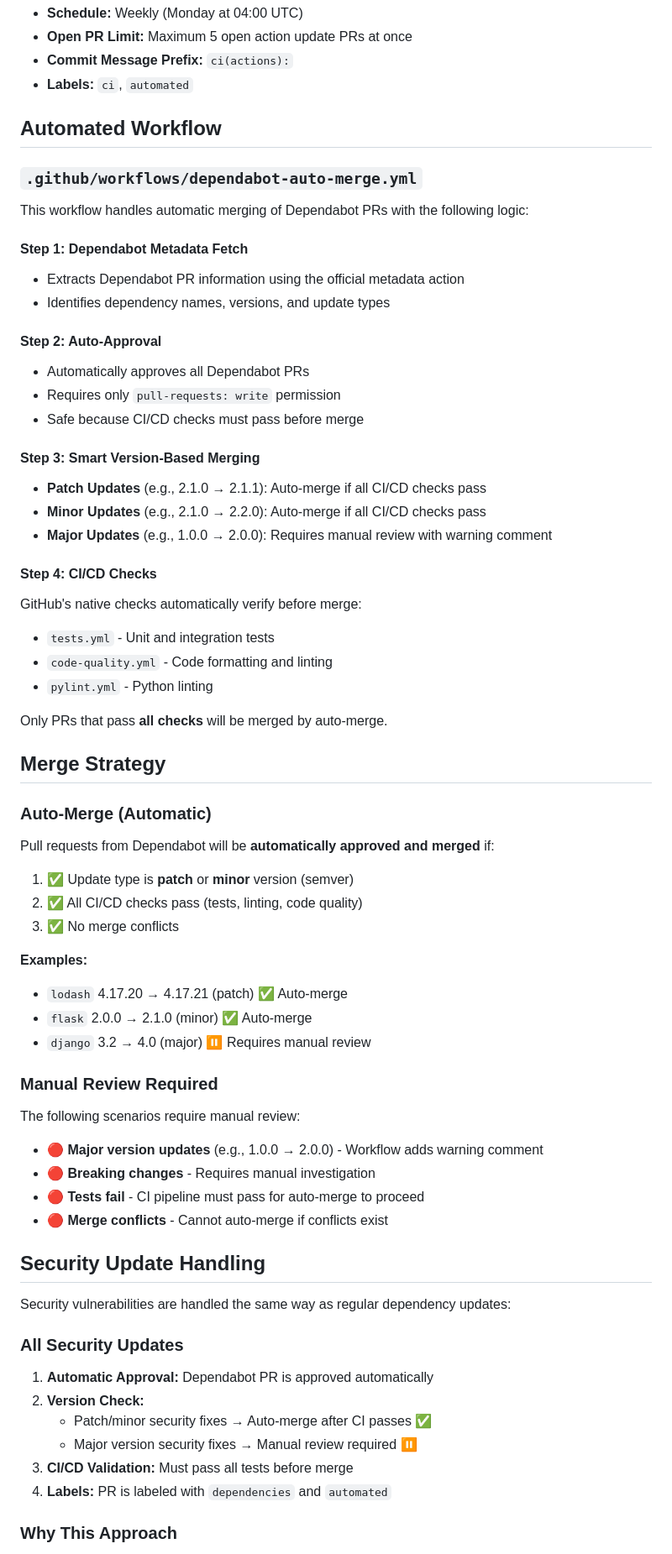
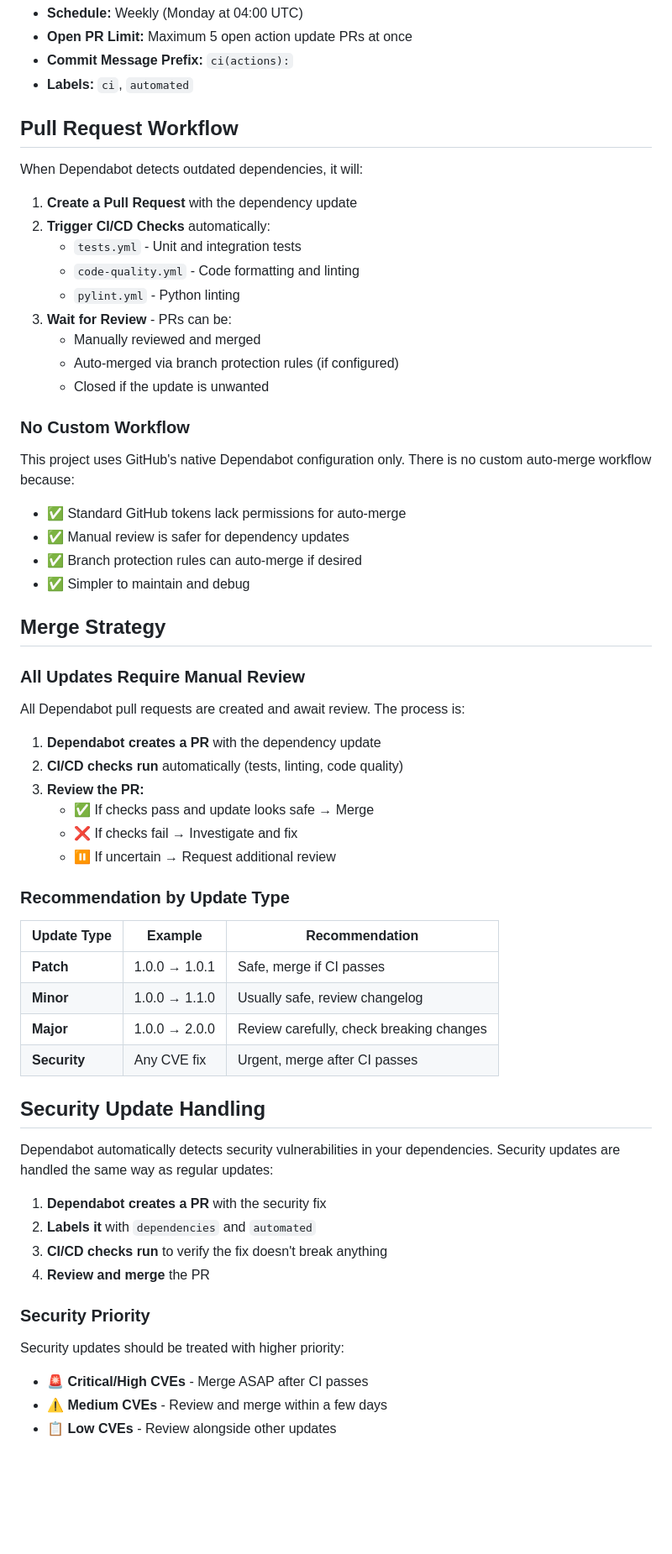
Before and after one commit to DarakDuVal/traderrr, a Markdown page: .github/DEPENDABOT.md, the part around one of its changes. Shown at 84% size. Drawn GitHub-style; blank space fills up the shorter version.

Commit message:
docs(dependabot): update documentation to reflect simplified manual workflow
Simplify DEPENDABOT.md to reflect current setup:
- Remove references to the deleted auto-merge workflow
- Explain that Dependabot creates PRs that require manual review
- Update merge strategy to realistic manual review process
- Simplify security update handling (same process as regular updates)
- Add recommendations by update type (patch, minor, major, security)
- Note that branch protection rules can be configured for auto-merge if desired

The project now uses GitHub's native Dependabot configuration only,
without custom workflow automation due to permission constraints.

🤖 Generated with Claude Code

Co-Authored-By: Claude <noreply@anthropic.com>

```diff
--- a/.github/DEPENDABOT.md
+++ b/.github/DEPENDABOT.md
@@ -33,70 +33,63 @@ The main Dependabot configuration file with the following settings:
 - **Commit Message Prefix:** `ci(actions):`
 - **Labels:** `ci`, `automated`
 
-## Automated Workflow
+## Pull Request Workflow
 
-### `.github/workflows/dependabot-auto-merge.yml`
+When Dependabot detects outdated dependencies, it will:
 
-This workflow handles automatic merging of Dependabot PRs with the following logic:
+1. **Create a Pull Request** with the dependency update
+2. **Trigger CI/CD Checks** automatically:
+   - `tests.yml` - Unit and integration tests
+   - `code-quality.yml` - Code formatting and linting
+   - `pylint.yml` - Python linting
+3. **Wait for Review** - PRs can be:
+   - Manually reviewed and merged
+   - Auto-merged via branch protection rules (if configured)
+   - Closed if the update is unwanted
 
-#### Step 1: Dependabot Metadata Fetch
-- Extracts Dependabot PR information using the official metadata action
-- Identifies dependency names, versions, and update types
+### No Custom Workflow
 
-#### Step 2: Auto-Approval
-- Automatically approves all Dependabot PRs
-- Requires only `pull-requests: write` permission
-- Safe because CI/CD checks must pass before merge
-
-#### Step 3: Smart Version-Based Merging
-- **Patch Updates** (e.g., 2.1.0 → 2.1.1): Auto-merge if all CI/CD checks pass
-- **Minor Updates** (e.g., 2.1.0 → 2.2.0): Auto-merge if all CI/CD checks pass
-- **Major Updates** (e.g., 1.0.0 → 2.0.0): Requires manual review with warning comment
-
-#### Step 4: CI/CD Checks
-GitHub's native checks automatically verify before merge:
-- `tests.yml` - Unit and integration tests
-- `code-quality.yml` - Code formatting and linting
-- `pylint.yml` - Python linting
-
-Only PRs that pass **all checks** will be merged by auto-merge.
+This project uses GitHub's native Dependabot configuration only. There is no custom auto-merge workflow because:
+- ✅ Standard GitHub tokens lack permissions for auto-merge
+- ✅ Manual review is safer for dependency updates
+- ✅ Branch protection rules can auto-merge if desired
+- ✅ Simpler to maintain and debug
 
 ## Merge Strategy
 
-### Auto-Merge (Automatic)
+### All Updates Require Manual Review
 
-Pull requests from Dependabot will be **automatically approved and merged** if:
+All Dependabot pull requests are created and await review. The process is:
 
-1. ✅ Update type is **patch** or **minor** version (semver)
-2. ✅ All CI/CD checks pass (tests, linting, code quality)
-3. ✅ No merge conflicts
+1. **Dependabot creates a PR** with the dependency update
+2. **CI/CD checks run** automatically (tests, linting, code quality)
+3. **Review the PR:**
+   - ✅ If checks pass and update looks safe → Merge
+   - ❌ If checks fail → Investigate and fix
+   - ⏸️ If uncertain → Request additional review
 
-**Examples:**
-- `lodash` 4.17.20 → 4.17.21 (patch) ✅ Auto-merge
-- `flask` 2.0.0 → 2.1.0 (minor) ✅ Auto-merge
-- `django` 3.2 → 4.0 (major) ⏸️ Requires manual review
+### Recommendation by Update Type
 
-### Manual Review Required
-
-The following scenarios require manual review:
-
-- 🔴 **Major version updates** (e.g., 1.0.0 → 2.0.0) - Workflow adds warning comment
-- 🔴 **Breaking changes** - Requires manual investigation
-- 🔴 **Tests fail** - CI pipeline must pass for auto-merge to proceed
-- 🔴 **Merge conflicts** - Cannot auto-merge if conflicts exist
+| Update Type | Example | Recommendation |
+|---|---|---|
+| **Patch** | 1.0.0 → 1.0.1 | Safe, merge if CI passes |
+| **Minor** | 1.0.0 → 1.1.0 | Usually safe, review changelog |
+| **Major** | 1.0.0 → 2.0.0 | Review carefully, check breaking changes |
+| **Security** | Any CVE fix | Urgent, merge after CI passes |
 
 ## Security Update Handling
 
-Security vulnerabilities are handled the same way as regular dependency updates:
+Dependabot automatically detects security vulnerabilities in your dependencies. Security updates are handled the same way as regular updates:
 
-### All Security Updates
+1. **Dependabot creates a PR** with the security fix
+2. **Labels it** with `dependencies` and `automated`
+3. **CI/CD checks run** to verify the fix doesn't break anything
+4. **Review and merge** the PR
 
-1. **Automatic Approval:** Dependabot PR is approved automatically
-2. **Version Check:**
-   - Patch/minor security fixes → Auto-merge after CI passes ✅
-   - Major version security fixes → Manual review required ⏸️
-3. **CI/CD Validation:** Must pass all tests before merge
-4. **Labels:** PR is labeled with `dependencies` and `automated`
+### Security Priority
 
-### Why This Approach
+Security updates should be treated with higher priority:
+- 🚨 **Critical/High CVEs** - Merge ASAP after CI passes
+- ⚠️ **Medium CVEs** - Review and merge within a few days
+- 📋 **Low CVEs** - Review alongside other updates
 
```
Also changed, not shown: other parts of .github/DEPENDABOT.md (+1 -6 lines).
